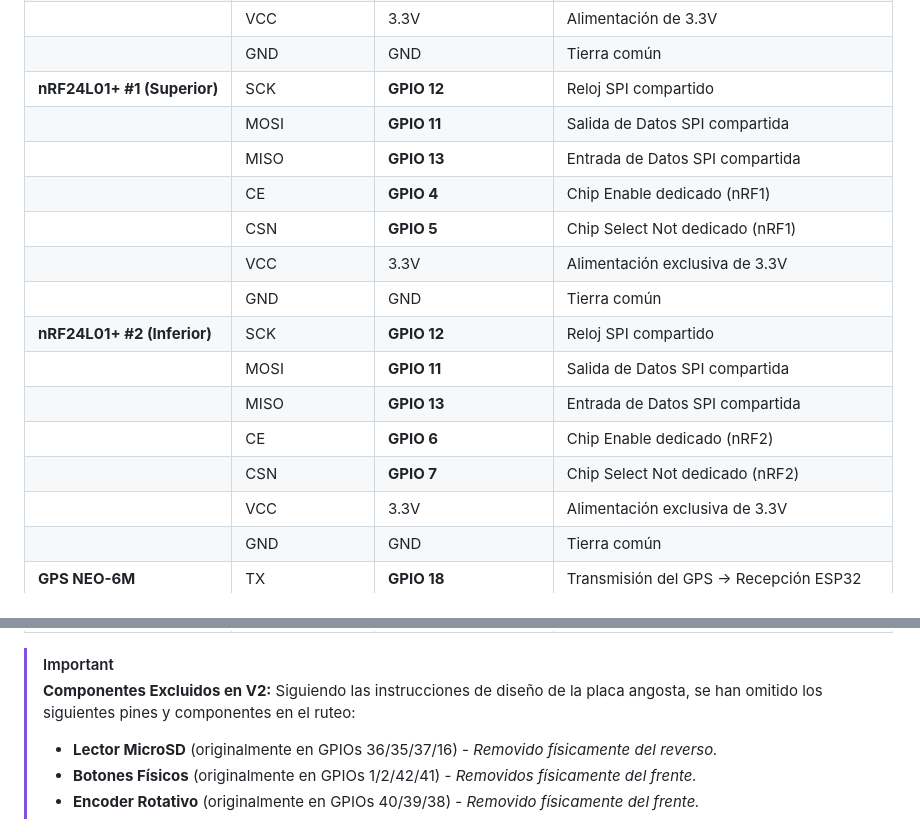
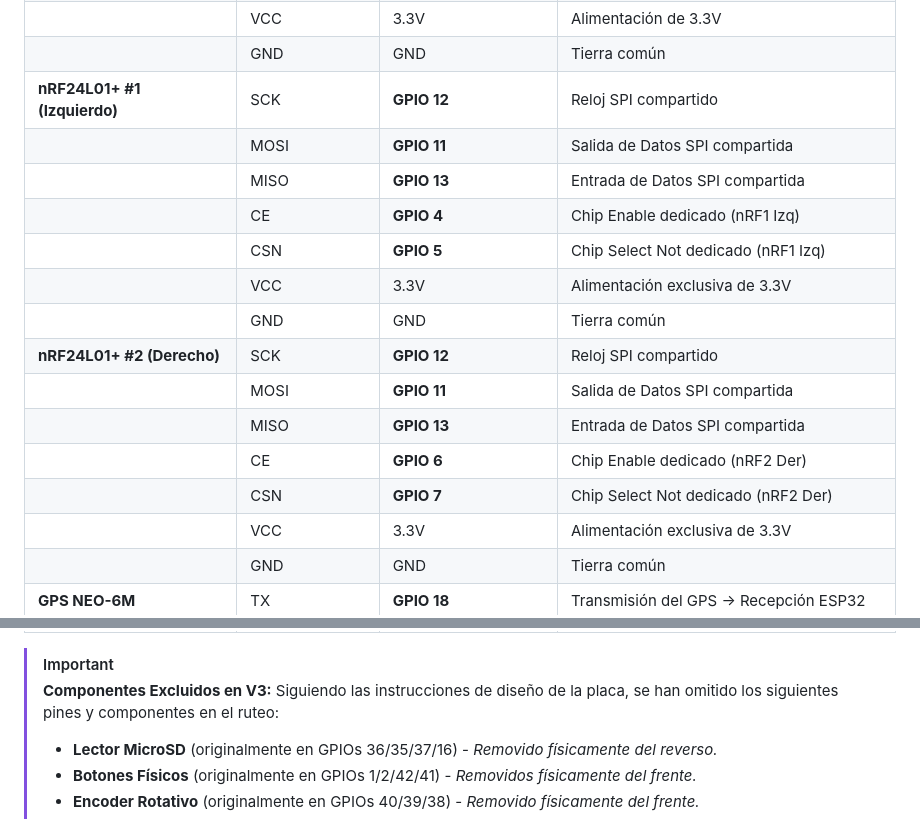
Before and after one commit to leonnnc/antiradar, a Markdown page: hardware_schematic.md, 2 parts joined by grey strips. GitHub-like rendering.

```diff
--- a/hardware_schematic.md
+++ b/hardware_schematic.md
@@ -46,18 +48,18 @@ A continuación se detalla el mapeo pin-a-pin entre el **ESP32-S3 DevKitC-1** y
 | | RST | **GPIO 14** | Reset físico de la pantalla |
 | | VCC | 3.3V | Alimentación de 3.3V |
 | | GND | GND | Tierra común |
-| **nRF24L01+ #1 (Superior)** | SCK | **GPIO 12** | Reloj SPI compartido |
+| **nRF24L01+ #1 (Izquierdo)** | SCK | **GPIO 12** | Reloj SPI compartido |
 | | MOSI | **GPIO 11** | Salida de Datos SPI compartida |
 | | MISO | **GPIO 13** | Entrada de Datos SPI compartida |
-| | CE | **GPIO 4** | Chip Enable dedicado (nRF1) |
-| | CSN | **GPIO 5** | Chip Select Not dedicado (nRF1) |
+| | CE | **GPIO 4** | Chip Enable dedicado (nRF1 Izq) |
+| | CSN | **GPIO 5** | Chip Select Not dedicado (nRF1 Izq) |
 | | VCC | 3.3V | Alimentación exclusiva de 3.3V |
 | | GND | GND | Tierra común |
-| **nRF24L01+ #2 (Inferior)** | SCK | **GPIO 12** | Reloj SPI compartido |
+| **nRF24L01+ #2 (Derecho)** | SCK | **GPIO 12** | Reloj SPI compartido |
 | | MOSI | **GPIO 11** | Salida de Datos SPI compartida |
 | | MISO | **GPIO 13** | Entrada de Datos SPI compartida |
-| | CE | **GPIO 6** | Chip Enable dedicado (nRF2) |
-| | CSN | **GPIO 7** | Chip Select Not dedicado (nRF2) |
+| | CE | **GPIO 6** | Chip Enable dedicado (nRF2 Der) |
+| | CSN | **GPIO 7** | Chip Select Not dedicado (nRF2 Der) |
 | | VCC | 3.3V | Alimentación exclusiva de 3.3V |
 | | GND | GND | Tierra común |
 | **GPS NEO-6M** | TX | **GPIO 18** | Transmisión del GPS -> Recepción ESP32 |
@@ -69,8 +71,8 @@ A continuación se detalla el mapeo pin-a-pin entre el **ESP32-S3 DevKitC-1** y
 | **Batería (ADC VBAT)** | VBAT (Sensado) | **GPIO 9** | Conexión al divisor resistivo (2.2kΩ / 1kΩ) |
 
 > [!IMPORTANT]
-> **Componentes Excluidos en V2:**
-> Siguiendo las instrucciones de diseño de la placa angosta, se han omitido los siguientes pines y componentes en el ruteo:
+> **Componentes Excluidos en V3:**
+> Siguiendo las instrucciones de diseño de la placa, se han omitido los siguientes pines y componentes en el ruteo:
 > - **Lector MicroSD** (originalmente en GPIOs 36/35/37/16) - *Removido físicamente del reverso.*
 > - **Botones Físicos** (originalmente en GPIOs 1/2/42/41) - *Removidos físicamente del frente.*
 > - **Encoder Rotativo** (originalmente en GPIOs 40/39/38) - *Removido físicamente del frente.*
```
Also changed, not shown: other parts of hardware_schematic.md (+17 -15 lines), img/cyberdeck_assembled_v3.png (added), img/cyberdeck_empty_shield_v3.png (added), img/cyberdeck_side_by_side_v3.png (added).
